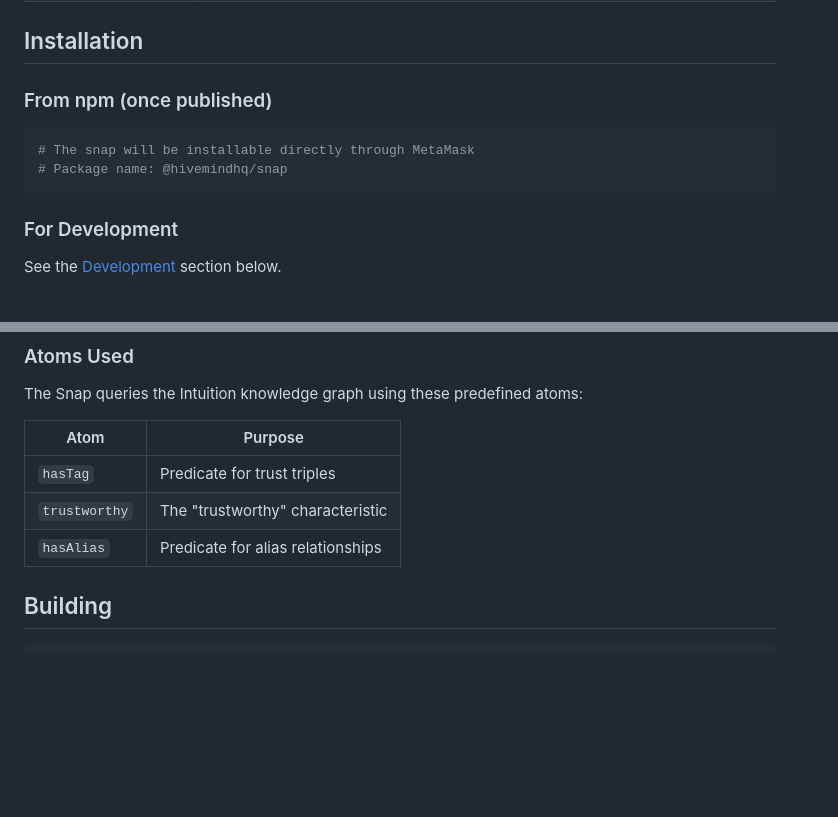
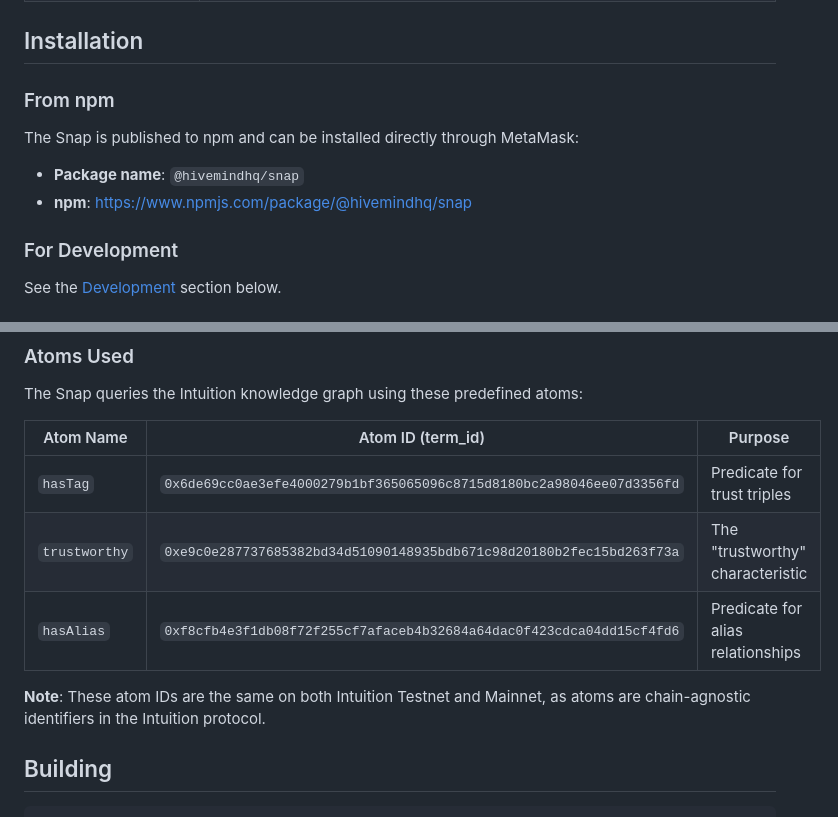
Before and after one commit to Revel8-io/intuition-snap, a Markdown page: packages/snap/README.md, 2 parts joined by grey strips. Drawn GitHub-style; blank space fills up the shorter version.

Commit message:
docs: add atom IDs to README

````diff
--- a/packages/snap/README.md
+++ b/packages/snap/README.md
@@ -32,12 +32,12 @@ This helps you make informed decisions before interacting with unknown addresses
 
 ## Installation
 
-### From npm (once published)
+### From npm
 
-```bash
-# The snap will be installable directly through MetaMask
-# Package name: @hivemindhq/snap
-```
+The Snap is published to npm and can be installed directly through MetaMask:
+
+- **Package name**: `@hivemindhq/snap`
+- **npm**: https://www.npmjs.com/package/@hivemindhq/snap
 
 ### For Development
 
@@ -168,11 +168,13 @@ Chain settings are defined in `src/config.ts`:
 
 The Snap queries the Intuition knowledge graph using these predefined atoms:
 
-| Atom | Purpose |
-|------|---------|
-| `hasTag` | Predicate for trust triples |
-| `trustworthy` | The "trustworthy" characteristic |
-| `hasAlias` | Predicate for alias relationships |
+| Atom Name | Atom ID (term_id) | Purpose |
+|-----------|-------------------|---------|
+| `hasTag` | `0x6de69cc0ae3efe4000279b1bf365065096c8715d8180bc2a98046ee07d3356fd` | Predicate for trust triples |
+| `trustworthy` | `0xe9c0e287737685382bd34d51090148935bdb671c98d20180b2fec15bd263f73a` | The "trustworthy" characteristic |
+| `hasAlias` | `0xf8cfb4e3f1db08f72f255cf7afaceb4b32684a64dac0f423cdca04dd15cf4fd6` | Predicate for alias relationships |
+
+**Note**: These atom IDs are the same on both Intuition Testnet and Mainnet, as atoms are chain-agnostic identifiers in the Intuition protocol.
 
 ## Building
 
````
